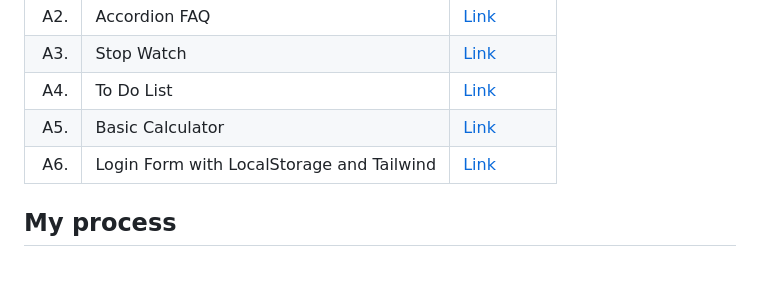
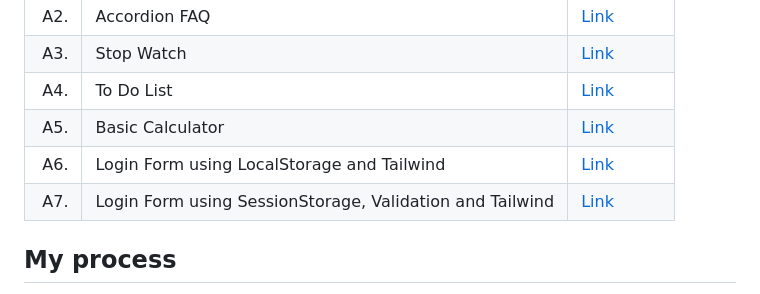
Before and after one commit to SoniBasant/Vanilla-JavaScript-Projects, a Markdown page: README.md, the part around the change. Drawn GitHub-style; blank space fills up the shorter version.

Commit message:
Add live link of project A7

```diff
--- a/README.md
+++ b/README.md
@@ -48,7 +48,8 @@ Here are some of the screenshots of projects
 | A3. | Stop Watch      | [Link](https://sonibasant.github.io/Vanilla-JavaScript-Projects/A3.%20Stop%20Watch/stopWatch.html)     |
 | A4. | To Do List      | [Link](https://sonibasant.github.io/Vanilla-JavaScript-Projects/A4.%20To%20do%20list/toDoList.html)    |
 | A5. | Basic Calculator      | [Link](https://sonibasant.github.io/Vanilla-JavaScript-Projects/A5.%20Basic%20Calculator/calculator.html)    |
-| A6. | Login Form with LocalStorage and Tailwind      | [Link](https://sonibasant.github.io/Vanilla-JavaScript-Projects/A6-Login-form-with-localStorage-Tailwind/src/index.html)    |
+| A6. | Login Form using LocalStorage and Tailwind      | [Link](https://sonibasant.github.io/Vanilla-JavaScript-Projects/A6-Login-form-with-localStorage-Tailwind/src/index.html)    |
+| A7. | Login Form using SessionStorage, Validation and Tailwind      | [Link](https://sonibasant.github.io/Vanilla-JavaScript-Projects/A7-Login-Form-SessionStorage-Validation-Tailwind/Reg.html)    |
 
 ## My process
 
```
